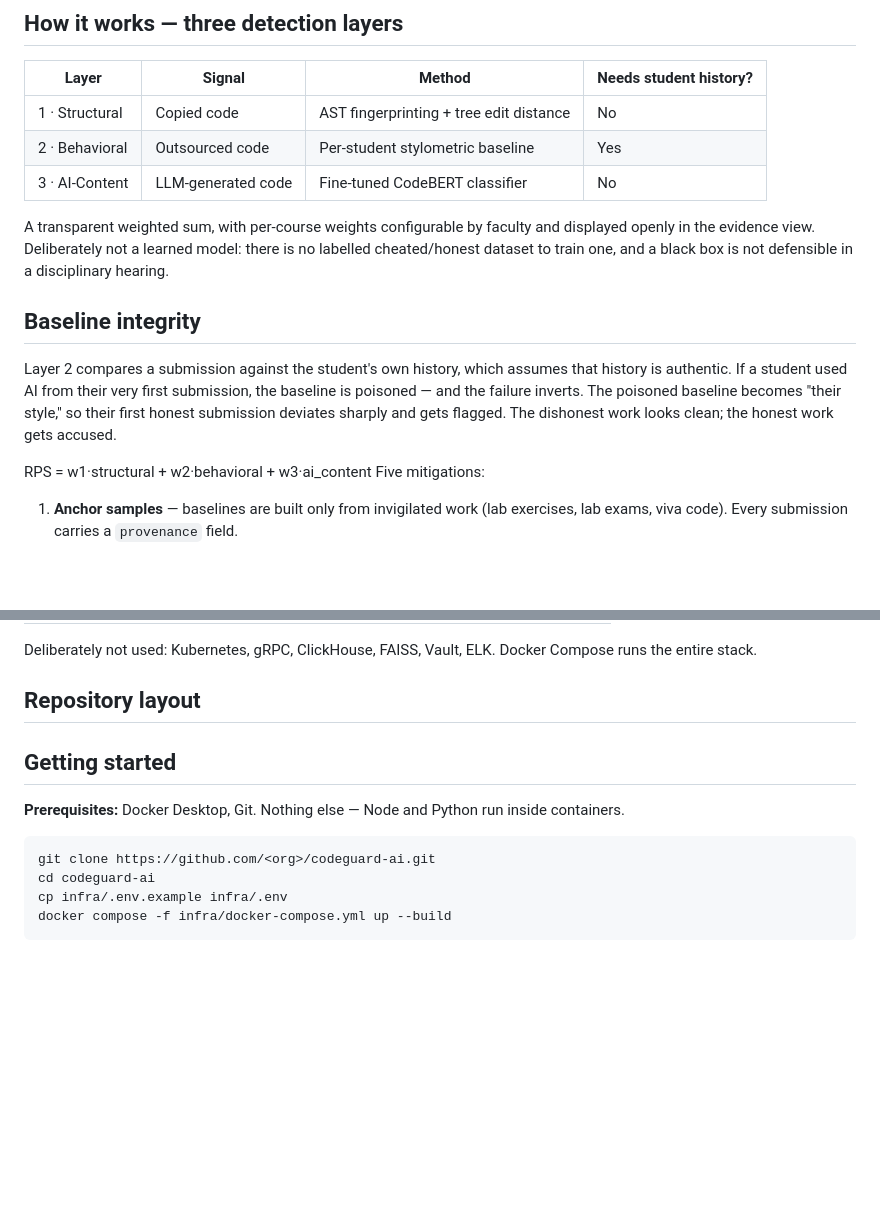
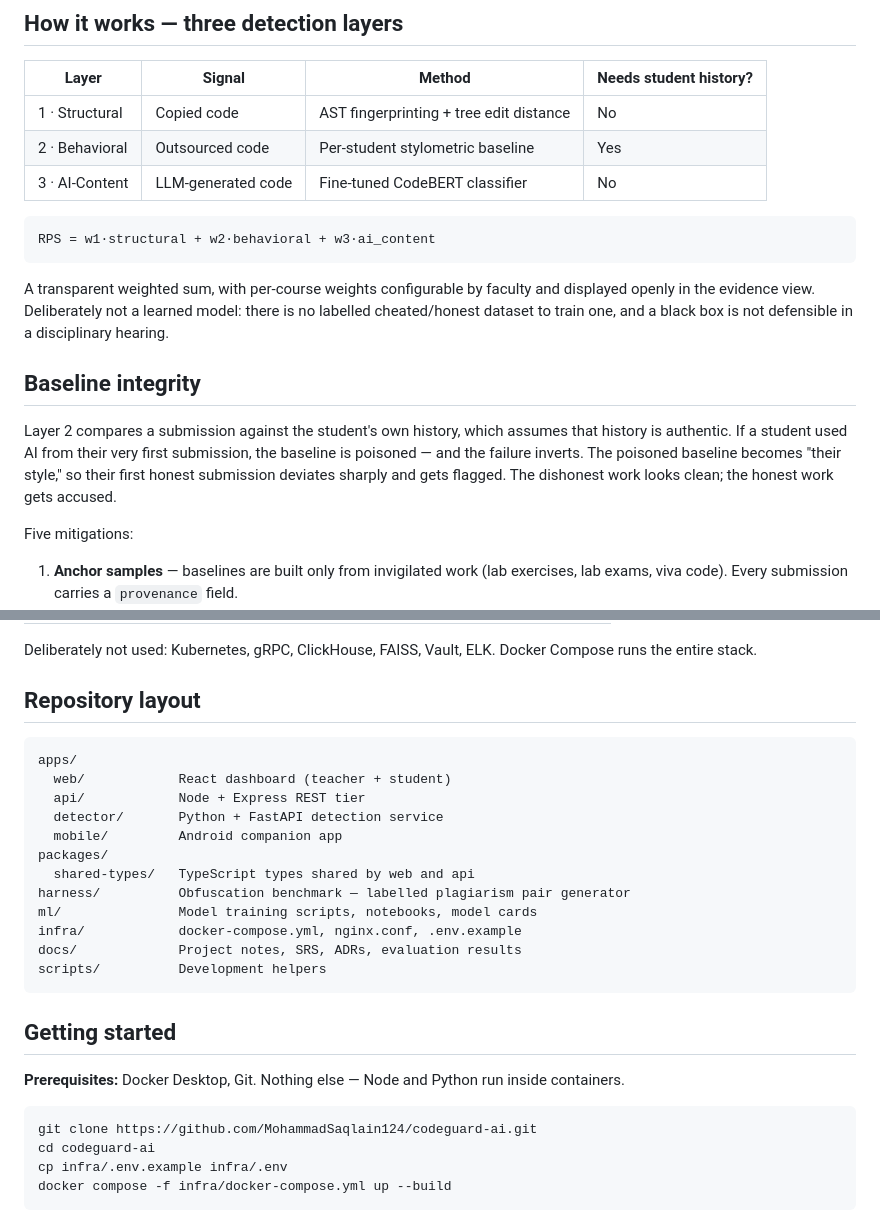
Before and after one commit to MohammadSaqlain124/codeguard-ai, a Markdown page: README.md, 2 parts joined by grey strips. Rendered like a GitHub page; blank space fills up the shorter version.

Commit message:
docs: fix code fences in README, add project notes log

````diff
--- a/README.md
+++ b/README.md
@@ -40,6 +40,9 @@ knows where to look. It does not arrest anyone.
 | 2 · Behavioral | Outsourced code | Per-student stylometric baseline | Yes |
 | 3 · AI-Content | LLM-generated code | Fine-tuned CodeBERT classifier | No |
 
+```
+RPS = w1·structural + w2·behavioral + w3·ai_content
+```
 
 A transparent weighted sum, with per-course weights configurable by faculty and
 displayed openly in the evidence view. Deliberately not a learned model: there is
@@ -54,7 +57,6 @@ the baseline is poisoned — and the failure inverts. The poisoned baseline beco
 "their style," so their first honest submission deviates sharply and gets flagged.
 The dishonest work looks clean; the honest work gets accused.
 
-RPS = w1·structural + w2·behavioral + w3·ai_content
 Five mitigations:
 
 1. **Anchor samples** — baselines are built only from invigilated work (lab
@@ -120,6 +123,20 @@ Docker Compose runs the entire stack.
 
 ## Repository layout
 
+```
+apps/
+  web/            React dashboard (teacher + student)
+  api/            Node + Express REST tier
+  detector/       Python + FastAPI detection service
+  mobile/         Android companion app
+packages/
+  shared-types/   TypeScript types shared by web and api
+harness/          Obfuscation benchmark — labelled plagiarism pair generator
+ml/               Model training scripts, notebooks, model cards
+infra/            docker-compose.yml, nginx.conf, .env.example
+docs/             Project notes, SRS, ADRs, evaluation results
+scripts/          Development helpers
+```
 
 ## Getting started
 
@@ -127,7 +144,7 @@ Docker Compose runs the entire stack.
 inside containers.
 
 ```bash
-git clone https://github.com/<org>/codeguard-ai.git
+git clone https://github.com/MohammadSaqlain124/codeguard-ai.git
 cd codeguard-ai
 cp infra/.env.example infra/.env
 docker compose -f infra/docker-compose.yml up --build
````
Also changed, not shown: other parts of README.md (+20 -19 lines), docs/PROJECT_NOTES.md (added, +50 -0 lines).
